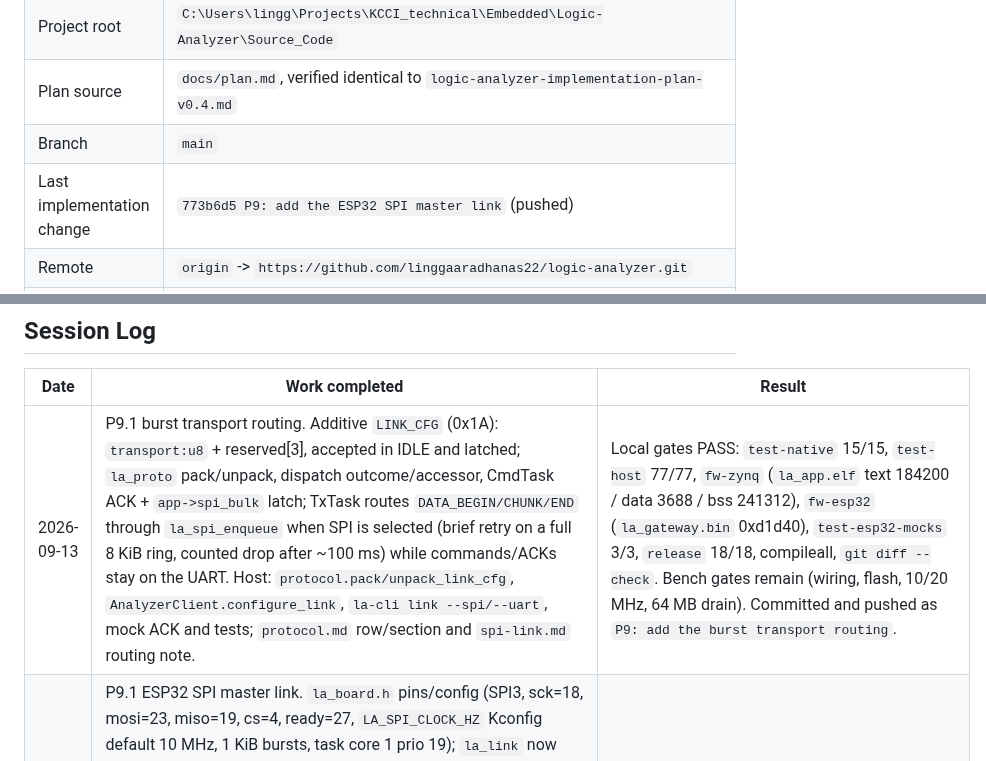
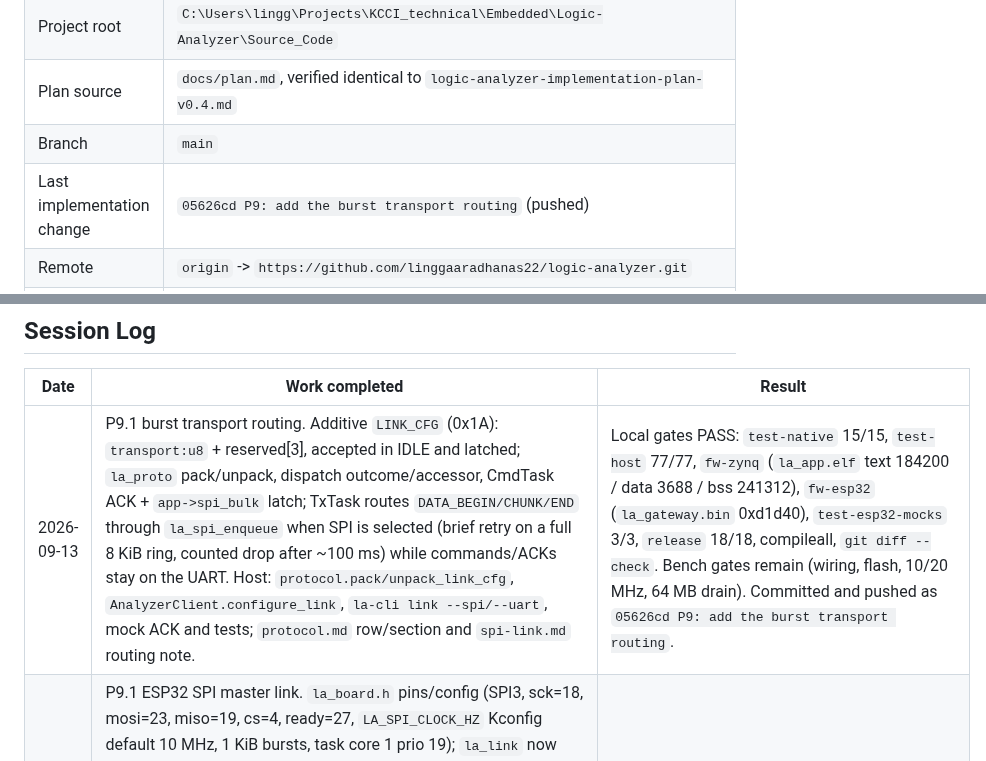
Before and after one commit to linggaaradhanas22/logic-analyzer, a Markdown page: docs/status.md, 2 parts joined by grey strips. Rendered like a GitHub page.

Commit message:
docs: record the P9.1 routing push

```diff
--- a/docs/status.md
+++ b/docs/status.md
@@ -61,5 +61,5 @@ commit, and the worktree is clean.
 | Project root | `C:\Users\lingg\Projects\KCCI_technical\Embedded\Logic-Analyzer\Source_Code` |
 | Plan source | `docs/plan.md`, verified identical to `logic-analyzer-implementation-plan-v0.4.md` |
 | Branch | `main` |
-| Last implementation change | `773b6d5 P9: add the ESP32 SPI master link` (pushed) |
+| Last implementation change | `05626cd P9: add the burst transport routing` (pushed) |
 | Remote | `origin` -> `https://github.com/linggaaradhanas22/logic-analyzer.git` |
@@ -288,7 +288,7 @@ the implementation is not present.
 
 | Date | Work completed | Result |
 |---|---|---|
-| 2026-09-13 | P9.1 burst transport routing. Additive `LINK_CFG` (0x1A): `transport:u8` + reserved[3], accepted in IDLE and latched; `la_proto` pack/unpack, dispatch outcome/accessor, CmdTask ACK + `app->spi_bulk` latch; TxTask routes `DATA_BEGIN/CHUNK/END` through `la_spi_enqueue` when SPI is selected (brief retry on a full 8 KiB ring, counted drop after ~100 ms) while commands/ACKs stay on the UART. Host: `protocol.pack/unpack_link_cfg`, `AnalyzerClient.configure_link`, `la-cli link --spi/--uart`, mock ACK and tests; `protocol.md` row/section and `spi-link.md` routing note. | Local gates PASS: `test-native` 15/15, `test-host` 77/77, `fw-zynq` (`la_app.elf` text 184200 / data 3688 / bss 241312), `fw-esp32` (`la_gateway.bin` 0xd1d40), `test-esp32-mocks` 3/3, `release` 18/18, compileall, `git diff --check`. Bench gates remain (wiring, flash, 10/20 MHz, 64 MB drain). Committed and pushed as `P9: add the burst transport routing`. |
+| 2026-09-13 | P9.1 burst transport routing. Additive `LINK_CFG` (0x1A): `transport:u8` + reserved[3], accepted in IDLE and latched; `la_proto` pack/unpack, dispatch outcome/accessor, CmdTask ACK + `app->spi_bulk` latch; TxTask routes `DATA_BEGIN/CHUNK/END` through `la_spi_enqueue` when SPI is selected (brief retry on a full 8 KiB ring, counted drop after ~100 ms) while commands/ACKs stay on the UART. Host: `protocol.pack/unpack_link_cfg`, `AnalyzerClient.configure_link`, `la-cli link --spi/--uart`, mock ACK and tests; `protocol.md` row/section and `spi-link.md` routing note. | Local gates PASS: `test-native` 15/15, `test-host` 77/77, `fw-zynq` (`la_app.elf` text 184200 / data 3688 / bss 241312), `fw-esp32` (`la_gateway.bin` 0xd1d40), `test-esp32-mocks` 3/3, `release` 18/18, compileall, `git diff --check`. Bench gates remain (wiring, flash, 10/20 MHz, 64 MB drain). Committed and pushed as `05626cd P9: add the burst transport routing`. |
 | 2026-09-13 | P9.1 ESP32 SPI master link. `la_board.h` pins/config (SPI3, sck=18, mosi=23, miso=19, cs=4, ready=27, `LA_SPI_CLOCK_HZ` Kconfig default 10 MHz, 1 KiB bursts, task core 1 prio 19); `la_link` now requires `esp_driver_spi` and `heap`. `la_link_tasks.c`: `relay_frame()` refactor shared by the UART and SPI parsers (separate parser + scratch per transport, single relay producer), new `LinkSpiTask` (DMA-capable burst buffer, `spi_bus_initialize` + `spi_device_transmit`, data-ready GPIO polling with a pull-down, bytes handed to LinkRxTask through a 4 KiB stream buffer), LinkRxTask drains the SPI stream buffer and tracks `spi_bytes`/`spi_frames`/`spi_crc_errors`; UiTask logs `spi=bytes/frames/crc`. `fw-esp32` PASS (`la_gateway.bin` 0xd1d40, 18% partition free). Zynq bulk routing and the bench gates remain. | Local gates PASS: `fw-esp32`, `test-native` 15/15, `test-esp32-mocks` 3/3, `test-host` 75/75, `release` 18/18, compileall, `git diff --check`. No bench run. Committed and pushed as `773b6d5 P9: add the ESP32 SPI master link`. |
 | 2026-09-13 | P9.1 SPI frame-service core and slave task. New pure core `fw-zynq/app/src/live/la_spi_core.{h,c}` (whole-frame all-or-nothing ring with wrap compaction, `ready`/space/used, feed, queued/dropped/underrun counters; host test `tests/native/spi_core_host_tests.c`, CTest `la_native_spi_core`). New `fw-zynq/app/src/tasks/la_spi_task.c`: owns the `axi_quad_spi` device (`XPAR_XSPI_0_BASEADDR` 0x4080_0000), resets/starts the slave, connects the GIC 63 (encoded 31) notification-only ISR (latch + write-1-clear + task notify), enables TX-half-empty/DTR-underrun/DRR-overrun/DRR-not-empty interrupts, drains RX, feeds the 256-byte TX FIFO from the frame ring, and drives the JA-1 data-ready EMIO GPIO (bank 2 pin 54) high while data is queued; priority 7 (above AcqTask) so the FIFO is refilled before it drains. App wiring: `la_spi_service_start()` from `la_app_init`, `la_spi_enqueue()` producer API, `la_spi_snapshot()` counters, and a non-fatal `la_spi_check` boot report in `main.c`. `fw-zynq` built `la_app.elf` (text 183304 / data 3688 / bss 241312; `__la_fw_end` 0x0016B5F0 < `__la_nc_base` 0x3F000000). Bench (10/20 MHz, 64 MB drain) and TxTask bulk routing remain. | Local gates PASS: `test-native` 15/15, `test-host` 75/75, `release` 18/18, `fw-zynq`, compileall. No bench run. Committed and pushed as `3bc6ce3 P9: add the SPI frame service and slave task`. |
 | 2026-09-13 | P9.1 platform integration verified. `fw-zynq` rebuilt the Vitis platform from the P9.1 XSA: the BSP now includes the AXI Quad SPI driver (`libspi.a`, `xspi_g.c`) and `la_spi_link.c` compiles into `la_app.elf` (text 176332 / data 3656 / bss 228784; `__la_fw_end` 0x001644E0 < `__la_nc_base` 0x3F000000). The ELF is not loaded: the bench still runs the P9.2 bitstream, and the SPI boot check/task wiring lands with the SpiLinkTask step so the ELF and bitstream are loaded together. | Local gate PASS: `fw-zynq` (`build/reports/fw-zynq.json`, `la_app.elf`). No bench run. |
```
Also changed, not shown: other parts of docs/status.md (+1 -1 lines).
